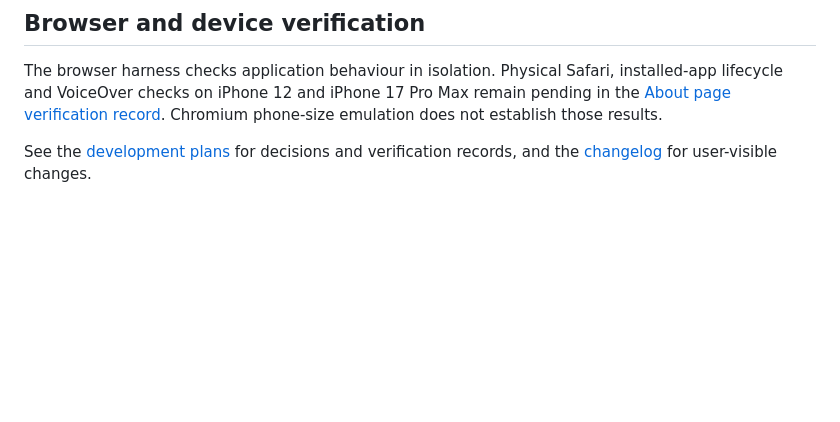
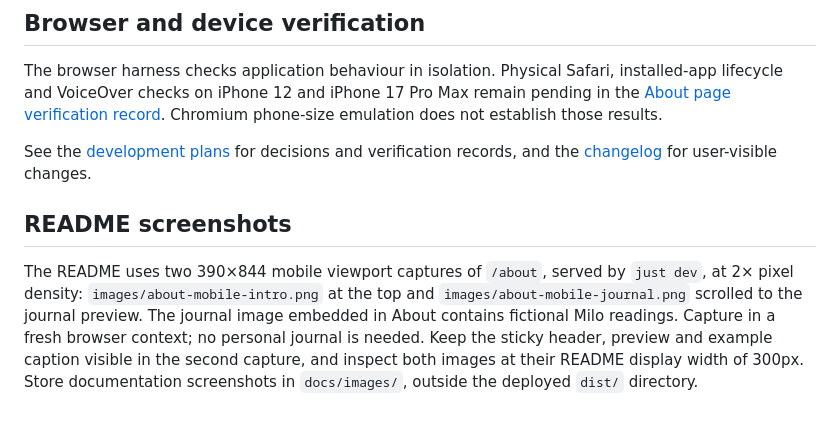
Before and after one commit to vr000m/pawbreath, a Markdown page: docs/development.md, the part around the change. Rendered like a GitHub page; blank space fills up the shorter version.

```diff
--- a/docs/development.md
+++ b/docs/development.md
@@ -37,3 +37,7 @@ Open the browser harness's printed file to run its checks. It uses an isolated d
 The browser harness checks application behaviour in isolation. Physical Safari, installed-app lifecycle and VoiceOver checks on iPhone 12 and iPhone 17 Pro Max remain pending in the [About page verification record](dev_plans/20261115-feature-about-landing-page.md). Chromium phone-size emulation does not establish those results.
 
 See the [development plans](dev_plans/) for decisions and verification records, and the [changelog](../CHANGELOG.md) for user-visible changes.
+
+## README screenshots
+
+The README uses two 390×844 mobile viewport captures of `/about`, served by `just dev`, at 2× pixel density: `images/about-mobile-intro.png` at the top and `images/about-mobile-journal.png` scrolled to the journal preview. The journal image embedded in About contains fictional Milo readings. Capture in a fresh browser context; no personal journal is needed. Keep the sticky header, preview and example caption visible in the second capture, and inspect both images at their README display width of 300px. Store documentation screenshots in `docs/images/`, outside the deployed `dist/` directory.
```
Also changed, not shown: README.md (+5 -2 lines), docs/dev_plans/20261115-docs-readme-and-guides.md (+7 -3 lines), docs/images/about-mobile-intro.png (added), docs/images/about-mobile-journal.png (added), docs/images/pawbreath-preview.png (deleted).
